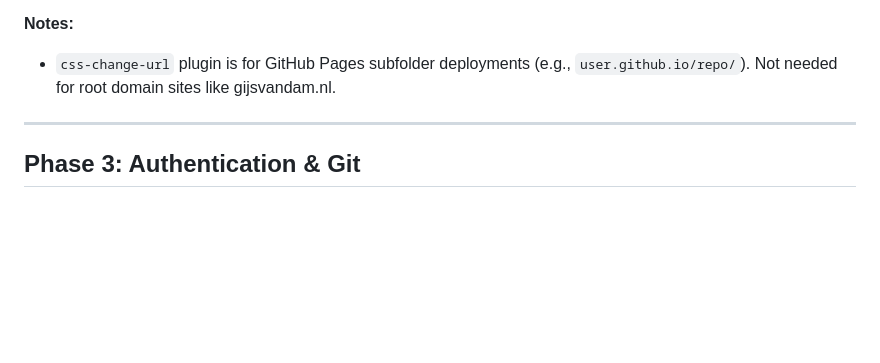
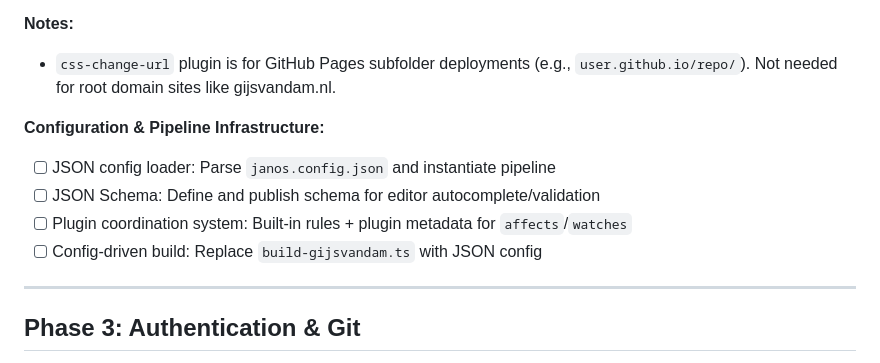
Before and after one commit to neumannjs/Janos, a Markdown page: TODO.md, the part around one of its changes. Drawn GitHub-style; blank space fills up the shorter version.

```diff
--- a/TODO.md
+++ b/TODO.md
@@ -96,6 +154,12 @@ my-site-repo/
 **Notes:**
 - `css-change-url` plugin is for GitHub Pages subfolder deployments (e.g., `user.github.io/repo/`). Not needed for root domain sites like gijsvandam.nl.
 
+**Configuration & Pipeline Infrastructure:**
+- [ ] JSON config loader: Parse `janos.config.json` and instantiate pipeline
+- [ ] JSON Schema: Define and publish schema for editor autocomplete/validation
+- [ ] Plugin coordination system: Built-in rules + plugin metadata for `affects`/`watches`
+- [ ] Config-driven build: Replace `build-gijsvandam.ts` with JSON config
+
 ---
 
 ## Phase 3: Authentication & Git
```
Also changed, not shown: other parts of TODO.md (+58 -0 lines).
